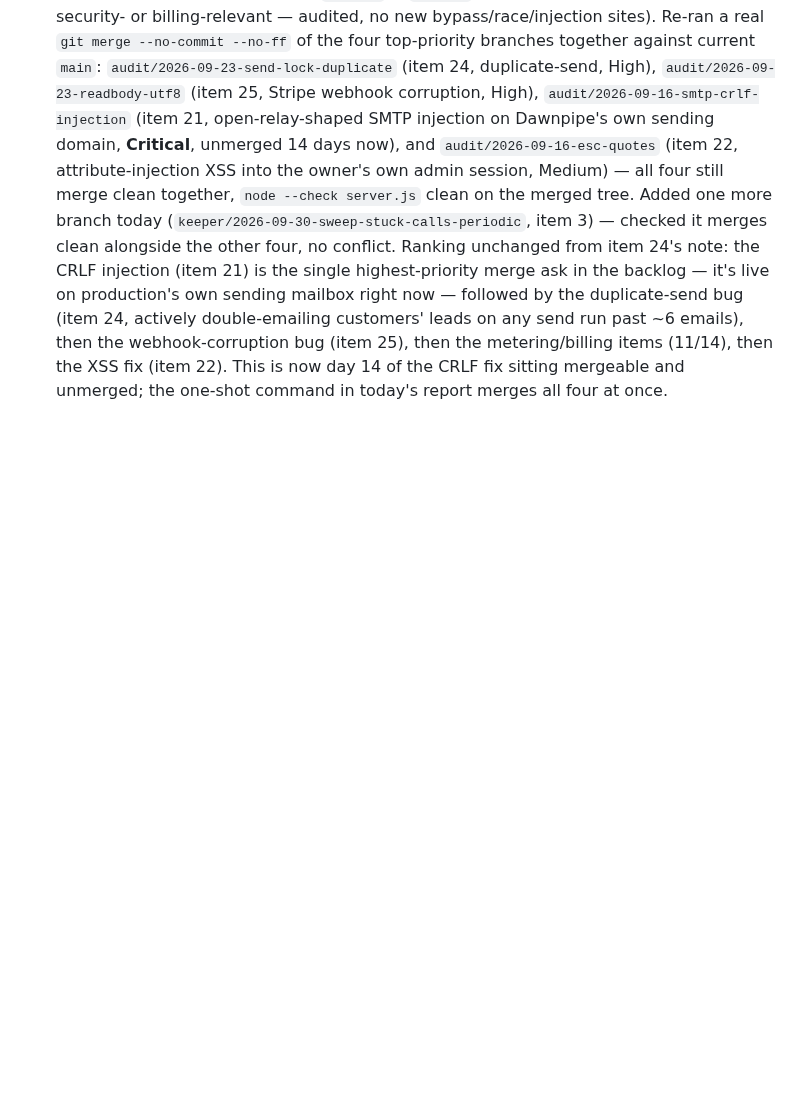
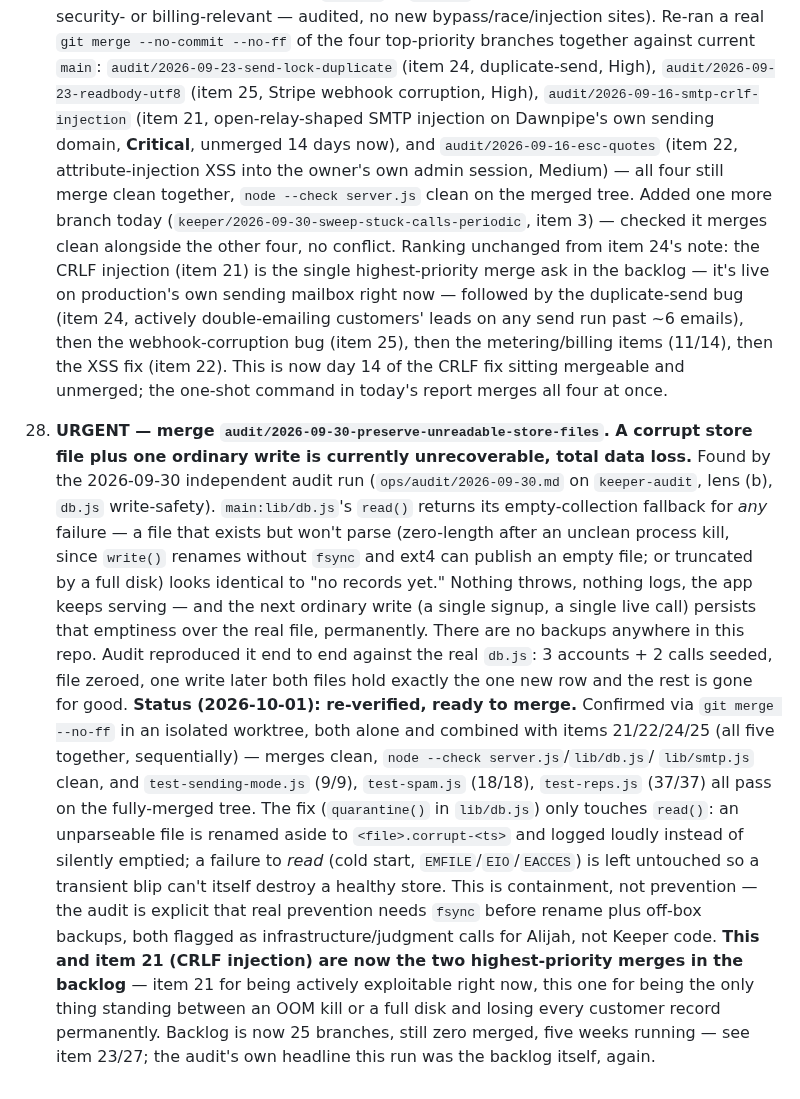
Before and after one commit to alijahandrew99-debug/teamzero, a Markdown page: ops/IMPROVEMENT-QUEUE.md, the part around the change. Rendered like a GitHub page; blank space fills up the shorter version.

```diff
--- a/ops/IMPROVEMENT-QUEUE.md
+++ b/ops/IMPROVEMENT-QUEUE.md
@@ -741,3 +741,30 @@ what shipped lives in `ops/KEEPER-LOG.md` and `ops/reports/`.
     ~6 emails), then the webhook-corruption bug (item 25), then the metering/billing items
     (11/14), then the XSS fix (item 22). This is now day 14 of the CRLF fix sitting mergeable
     and unmerged; the one-shot command in today's report merges all four at once.
+
+28. **URGENT — merge `audit/2026-09-30-preserve-unreadable-store-files`. A corrupt store file
+    plus one ordinary write is currently unrecoverable, total data loss.** Found by the
+    2026-09-30 independent audit run (`ops/audit/2026-09-30.md` on `keeper-audit`, lens (b),
+    `db.js` write-safety). `main:lib/db.js`'s `read()` returns its empty-collection fallback for
+    *any* failure — a file that exists but won't parse (zero-length after an unclean process
+    kill, since `write()` renames without `fsync` and ext4 can publish an empty file; or
+    truncated by a full disk) looks identical to "no records yet." Nothing throws, nothing logs,
+    the app keeps serving — and the next ordinary write (a single signup, a single live call)
+    persists that emptiness over the real file, permanently. There are no backups anywhere in
+    this repo. Audit reproduced it end to end against the real `db.js`: 3 accounts + 2 calls
+    seeded, file zeroed, one write later both files hold exactly the one new row and the rest
+    is gone for good. **Status (2026-10-01): re-verified, ready to merge.** Confirmed via
+    `git merge --no-ff` in an isolated worktree, both alone and combined with items 21/22/24/25
+    (all five together, sequentially) — merges clean, `node --check server.js`/`lib/db.js`/
+    `lib/smtp.js` clean, and `test-sending-mode.js` (9/9), `test-spam.js` (18/18), `test-reps.js`
+    (37/37) all pass on the fully-merged tree. The fix (`quarantine()` in `lib/db.js`) only
+    touches `read()`: an unparseable file is renamed aside to `<file>.corrupt-<ts>` and logged
+    loudly instead of silently emptied; a failure to *read* (cold start, `EMFILE`/`EIO`/`EACCES`)
+    is left untouched so a transient blip can't itself destroy a healthy store. This is
+    containment, not prevention — the audit is explicit that real prevention needs `fsync`
+    before rename plus off-box backups, both flagged as infrastructure/judgment calls for
+    Alijah, not Keeper code. **This and item 21 (CRLF injection) are now the two highest-priority
+    merges in the backlog** — item 21 for being actively exploitable right now, this one for
+    being the only thing standing between an OOM kill or a full disk and losing every customer
+    record permanently. Backlog is now 25 branches, still zero merged, five weeks running — see
+    item 23/27; the audit's own headline this run was the backlog itself, again.
```
Also changed, not shown: ops/KEEPER-LOG.md (+1 -0 lines), ops/reports/2026-10-01.md (added, +88 -0 lines).
